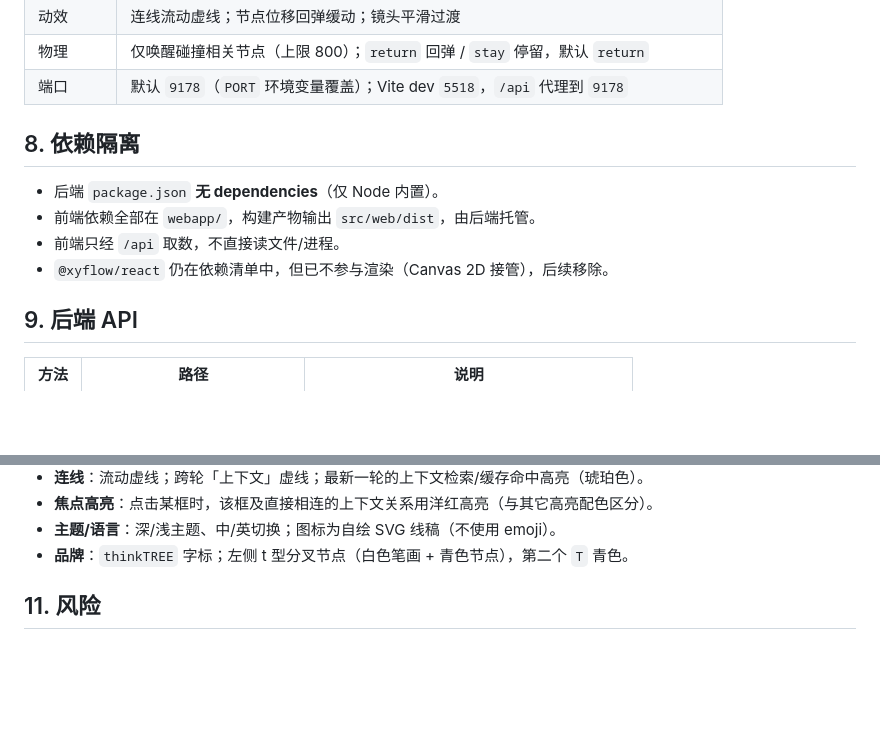
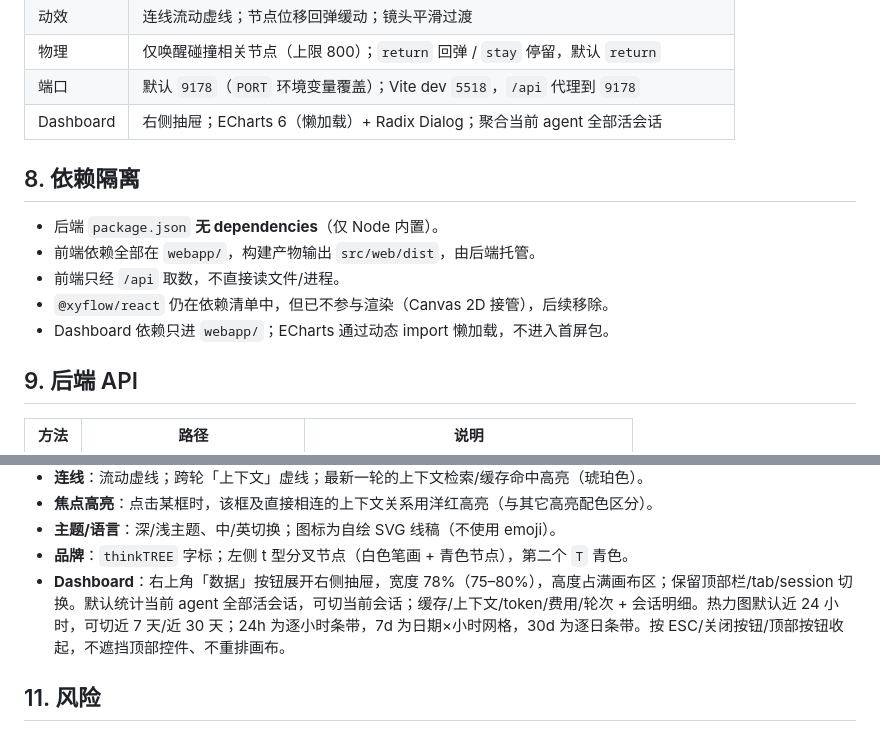
Before and after one commit to kwong012/thinktree, a Markdown page: SPEC.md, 2 parts joined by grey strips. Rendered like a GitHub page; blank space fills up the shorter version.

Commit message:
docs: document agent dashboard

```diff
--- a/SPEC.md
+++ b/SPEC.md
@@ -88,6 +88,7 @@ Event   { seq, type, at, data }
 | 动效 | 连线流动虚线；节点位移回弹缓动；镜头平滑过渡 |
 | 物理 | 仅唤醒碰撞相关节点（上限 800）；`return` 回弹 / `stay` 停留，默认 `return` |
 | 端口 | 默认 `9178`（`PORT` 环境变量覆盖）；Vite dev `5518`，`/api` 代理到 `9178` |
+| Dashboard | 右侧抽屉；ECharts 6（懒加载）+ Radix Dialog；聚合当前 agent 全部活会话 |
 
 ## 8. 依赖隔离
 
@@ -95,6 +96,7 @@ Event   { seq, type, at, data }
 - 前端依赖全部在 `webapp/`，构建产物输出 `src/web/dist`，由后端托管。
 - 前端只经 `/api` 取数，不直接读文件/进程。
 - `@xyflow/react` 仍在依赖清单中，但已不参与渲染（Canvas 2D 接管），后续移除。
+- Dashboard 依赖只进 `webapp/`；ECharts 通过动态 import 懒加载，不进入首屏包。
 
 ## 9. 后端 API
 
@@ -121,6 +123,7 @@ Event   { seq, type, at, data }
 - **焦点高亮**：点击某框时，该框及直接相连的上下文关系用洋红高亮（与其它高亮配色区分）。
 - **主题/语言**：深/浅主题、中/英切换；图标为自绘 SVG 线稿（不使用 emoji）。
 - **品牌**：`thinkTREE` 字标；左侧 t 型分叉节点（白色笔画 + 青色节点），第二个 `T` 青色。
+- **Dashboard**：右上角「数据」按钮展开右侧抽屉，宽度 78%（75–80%），高度占满画布区；保留顶部栏/tab/session 切换。默认统计当前 agent 全部活会话，可切当前会话；缓存/上下文/token/费用/轮次 + 会话明细。热力图默认近 24 小时，可切近 7 天/近 30 天；24h 为逐小时条带，7d 为日期×小时网格，30d 为逐日条带。按 ESC/关闭按钮/顶部按钮收起，不遮挡顶部控件、不重排画布。
 
 ## 11. 风险
 
```
Also changed, not shown: PLAN.md (+16 -9 lines).
